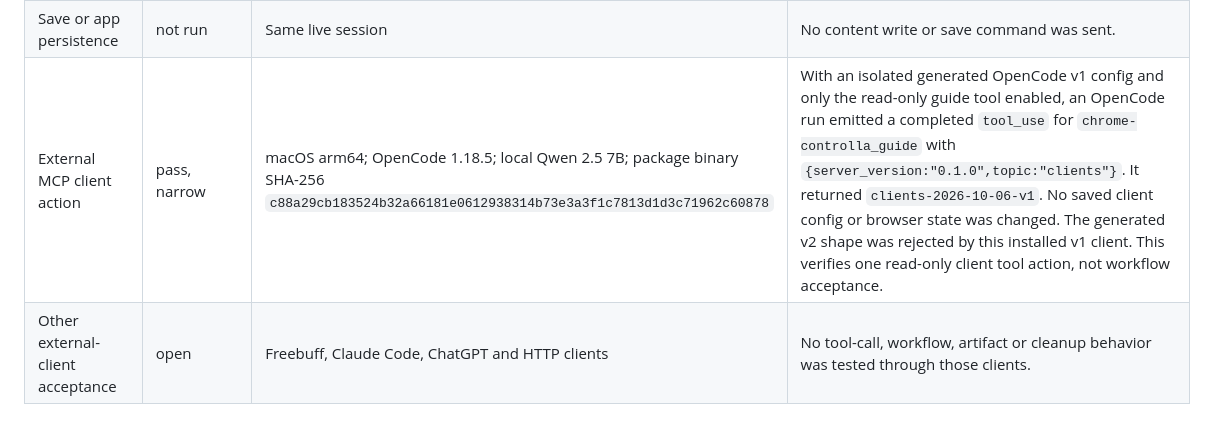
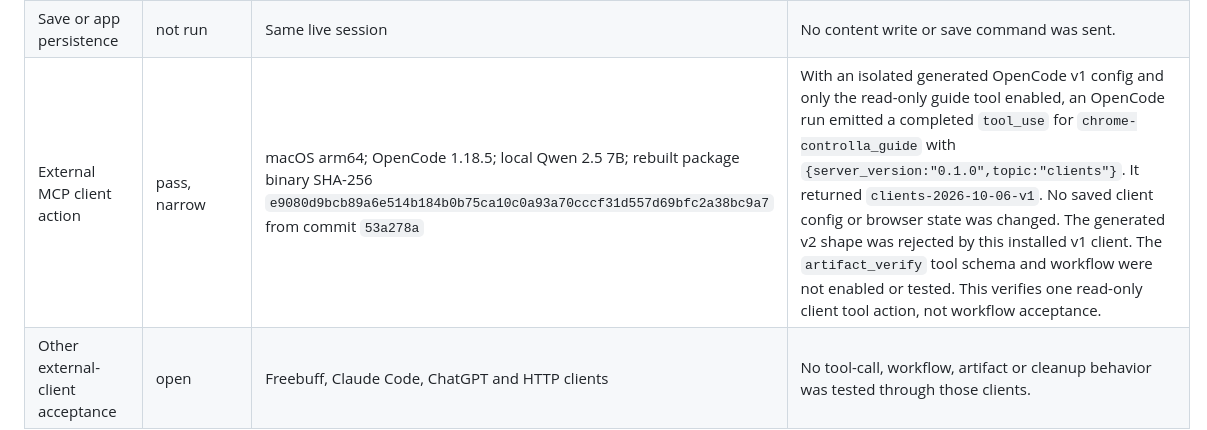
Before and after one commit to Praket7/chrome-controlla, a Markdown page: docs/verification-matrix.md, the part around the change. Drawn GitHub-style.

Commit message:
docs: record OpenCode action on current candidate

```diff
--- a/docs/verification-matrix.md
+++ b/docs/verification-matrix.md
@@ -440,7 +440,7 @@ This is a short registry-derived bootstrap, not generated documentation or B35 u
 | Extension source contract | pass | Local `extensions/chrome-controlla/` | Manifest version is `0.1.0`, permissions are `tabs` and `debugger`, and `node extensions/chrome-controlla/test-background.cjs` passes its version-handshake, cleanup, and command-allowlist checks. The live accepted handshake independently confirms a matching 0.1.0 extension was loaded. |
 | Guarded shared input attempt | blocked, historical pre-fix | Test Classroom home; session `session-6-1` | A read-only button inventory succeeded; the guarded click on `button[aria-label='Main Menu']` was refused as blocked. No click was dispatched and no page state changed. The predicate was fixed and locally reviewed afterward; no post-fix live click has been sent yet. |
 | Save or app persistence | not run | Same live session | No content write or save command was sent. |
-| External MCP client action | pass, narrow | macOS arm64; OpenCode 1.18.5; local Qwen 2.5 7B; package binary SHA-256 `c88a29cb183524b32a66181e0612938314b73e3a3f1c7813d1d3c71962c60878` | With an isolated generated OpenCode v1 config and only the read-only guide tool enabled, an OpenCode run emitted a completed `tool_use` for `chrome-controlla_guide` with `{server_version:"0.1.0",topic:"clients"}`. It returned `clients-2026-10-06-v1`. No saved client config or browser state was changed. The generated v2 shape was rejected by this installed v1 client. This verifies one read-only client tool action, not workflow acceptance. |
+| External MCP client action | pass, narrow | macOS arm64; OpenCode 1.18.5; local Qwen 2.5 7B; rebuilt package binary SHA-256 `e9080d9bcb89a6e514b184b0b75ca10c0a93a70cccf31d557d69bfc2a38bc9a7` from commit `53a278a` | With an isolated generated OpenCode v1 config and only the read-only guide tool enabled, an OpenCode run emitted a completed `tool_use` for `chrome-controlla_guide` with `{server_version:"0.1.0",topic:"clients"}`. It returned `clients-2026-10-06-v1`. No saved client config or browser state was changed. The generated v2 shape was rejected by this installed v1 client. The `artifact_verify` tool schema and workflow were not enabled or tested. This verifies one read-only client tool action, not workflow acceptance. |
 | Other external-client acceptance | open | Freebuff, Claude Code, ChatGPT and HTTP clients | No tool-call, workflow, artifact or cleanup behavior was tested through those clients. |
 
 ## Phase 3–5 focused follow-up — 2026-10-07
```
